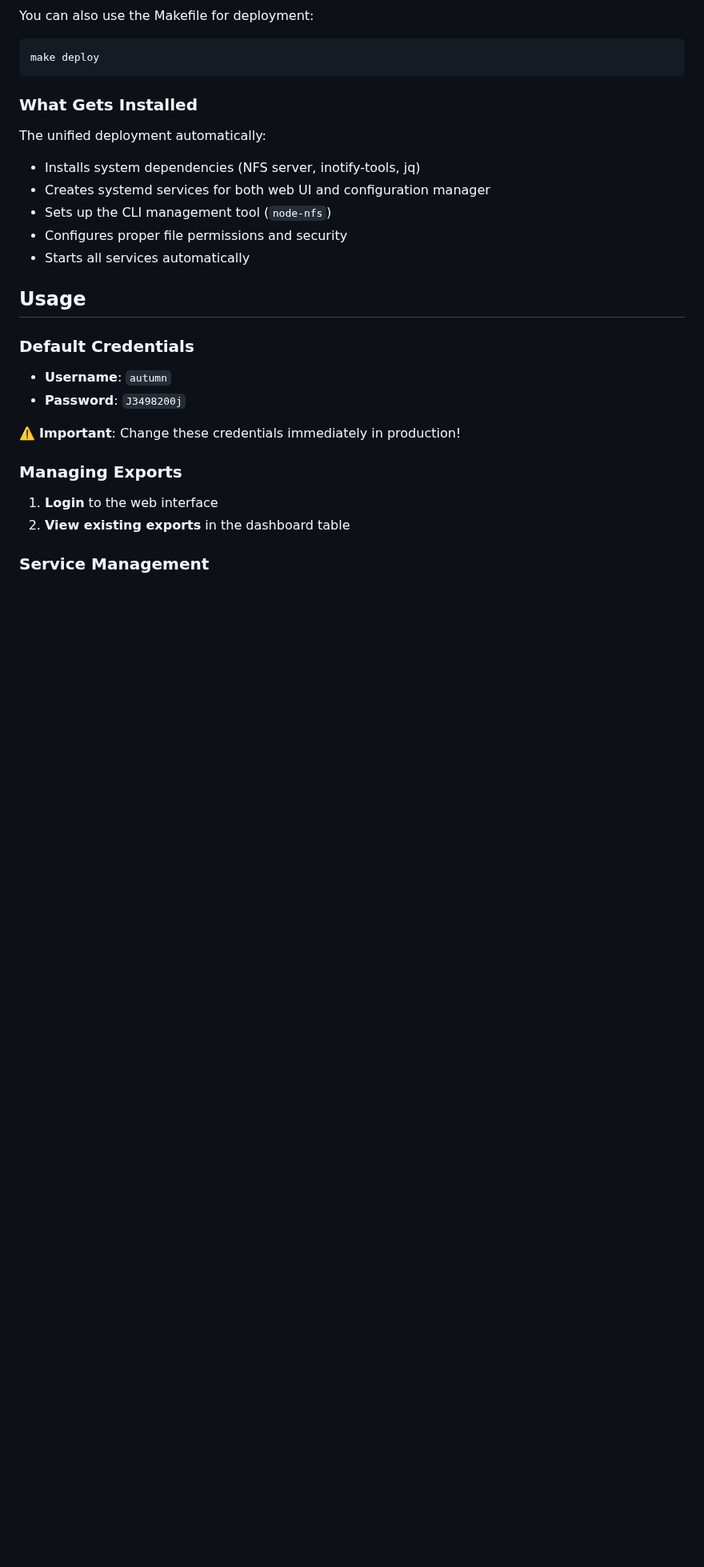
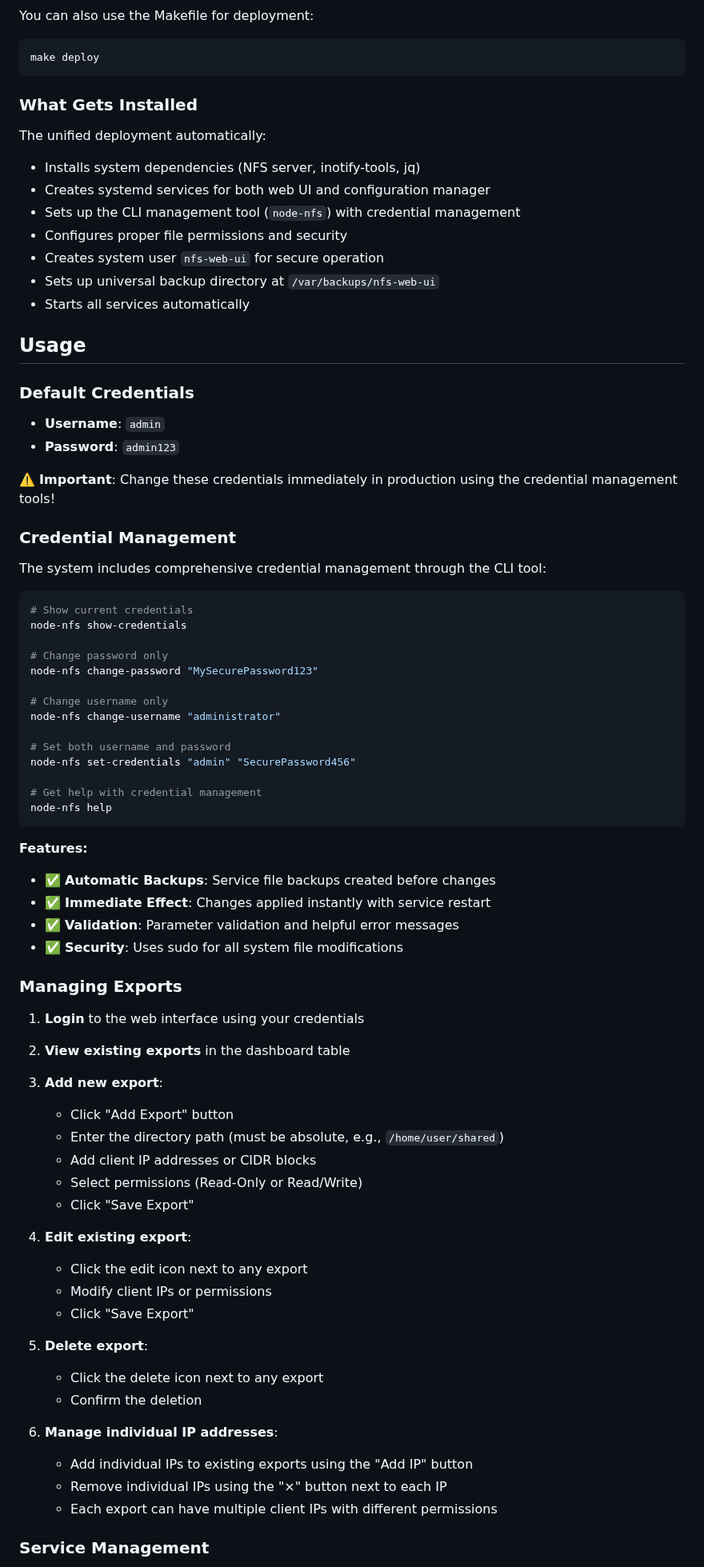
Before and after one commit to 1Jamie/node-nas-nfs-system, a Markdown page: README.md, the part around one of its changes. Shown at 80% size. Rendered like a GitHub page; blank space fills up the shorter version.

````diff
--- a/README.md
+++ b/README.md
@@ -78,23 +84,74 @@ make deploy
 The unified deployment automatically:
 - Installs system dependencies (NFS server, inotify-tools, jq)
 - Creates systemd services for both web UI and configuration manager
-- Sets up the CLI management tool (`node-nfs`)
+- Sets up the CLI management tool (`node-nfs`) with credential management
 - Configures proper file permissions and security
+- Creates system user `nfs-web-ui` for secure operation
+- Sets up universal backup directory at `/var/backups/nfs-web-ui`
 - Starts all services automatically
 
 ## Usage
 
 ### Default Credentials
 
-- **Username**: `autumn`
-- **Password**: `J3498200j`
+- **Username**: `admin`
+- **Password**: `admin123`
 
-⚠️ **Important**: Change these credentials immediately in production!
+⚠️ **Important**: Change these credentials immediately in production using the credential management tools!
+
+### Credential Management
+
+The system includes comprehensive credential management through the CLI tool:
+
+```bash
+# Show current credentials
+node-nfs show-credentials
+
+# Change password only
+node-nfs change-password "MySecurePassword123"
+
+# Change username only
+node-nfs change-username "administrator"
+
+# Set both username and password
+node-nfs set-credentials "admin" "SecurePassword456"
+
+# Get help with credential management
+node-nfs help
+```
+
+**Features:**
+- ✅ **Automatic Backups**: Service file backups created before changes
+- ✅ **Immediate Effect**: Changes applied instantly with service restart
+- ✅ **Validation**: Parameter validation and helpful error messages
+- ✅ **Security**: Uses sudo for all system file modifications
 
 ### Managing Exports
 
-1. **Login** to the web interface
+1. **Login** to the web interface using your credentials
+
 2. **View existing exports** in the dashboard table
+
+3. **Add new export**:
+   - Click "Add Export" button
+   - Enter the directory path (must be absolute, e.g., `/home/user/shared`)
+   - Add client IP addresses or CIDR blocks
+   - Select permissions (Read-Only or Read/Write)
+   - Click "Save Export"
+
+4. **Edit existing export**:
+   - Click the edit icon next to any export
+   - Modify client IPs or permissions
+   - Click "Save Export"
+
+5. **Delete export**:
+   - Click the delete icon next to any export
+   - Confirm the deletion
+
+6. **Manage individual IP addresses**:
+   - Add individual IPs to existing exports using the "Add IP" button
+   - Remove individual IPs using the "×" button next to each IP
+   - Each export can have multiple client IPs with different permissions
 
 ### Service Management
 
````
Also changed, not shown: other parts of README.md (+92 -25 lines).
